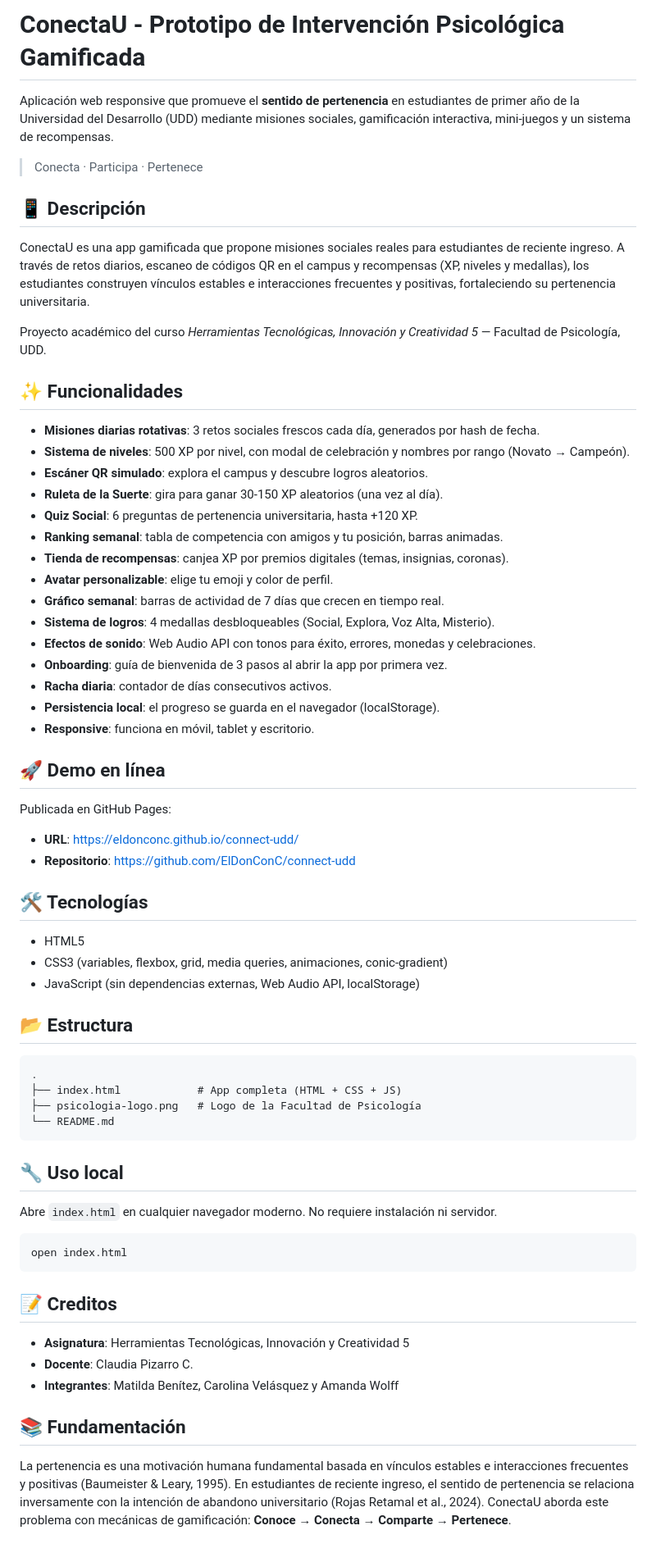
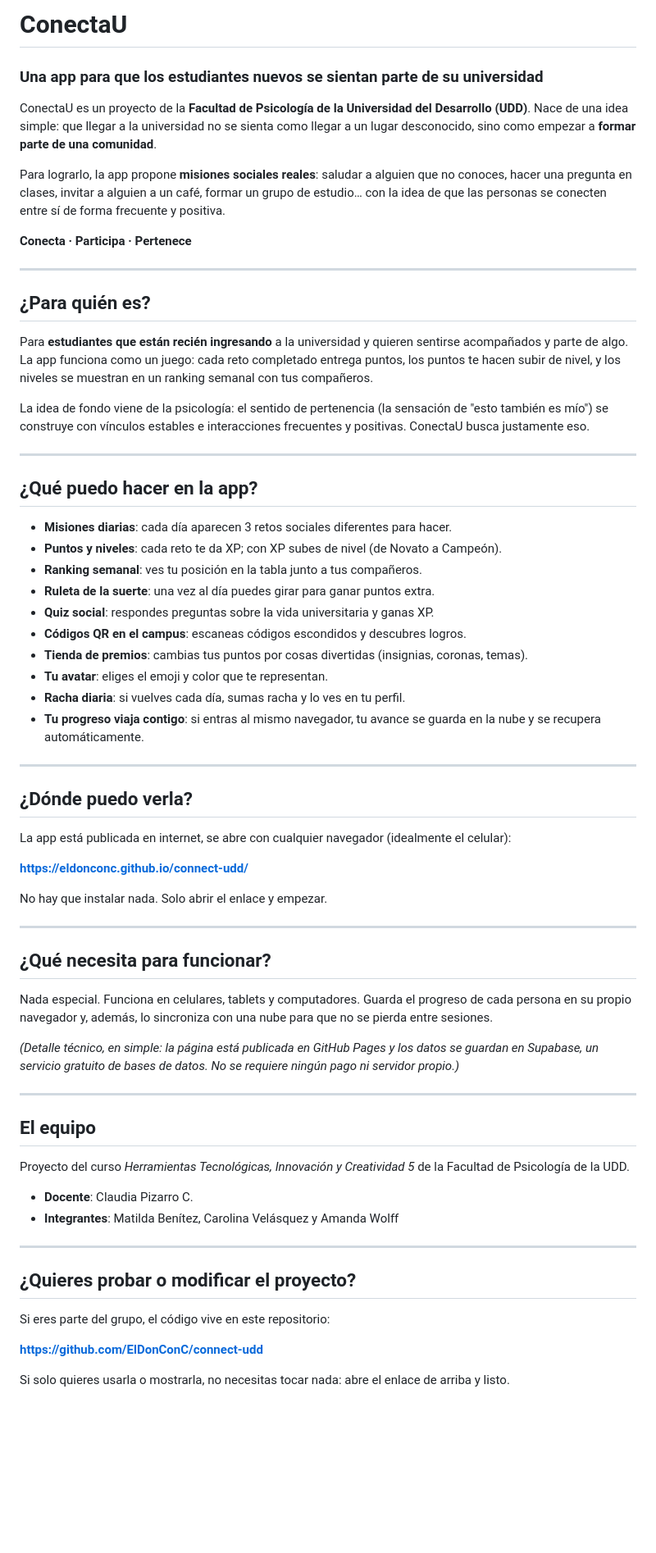
Before and after one commit to ElDonConC/connect-udd, a Markdown page: README.md, the part around the change. Shown at 82% size. Drawn GitHub-style; blank space fills up the shorter version.

Commit message:
Rewrite README for non-technical audience

````diff
--- a/README.md
+++ b/README.md
@@ -1,69 +1,68 @@
-# ConectaU - Prototipo de Intervención Psicológica Gamificada
+# ConectaU
+### Una app para que los estudiantes nuevos se sientan parte de su universidad
 
-Aplicación web responsive que promueve el **sentido de pertenencia** en estudiantes de primer año de la Universidad del Desarrollo (UDD) mediante misiones sociales, gamificación interactiva, mini-juegos y un sistema de recompensas.
+ConectaU es un proyecto de la **Facultad de Psicología de la Universidad del Desarrollo (UDD)**. Nace de una idea simple: que llegar a la universidad no se sienta como llegar a un lugar desconocido, sino como empezar a **formar parte de una comunidad**.
 
-> Conecta · Participa · Pertenece
+Para lograrlo, la app propone **misiones sociales reales**: saludar a alguien que no conoces, hacer una pregunta en clases, invitar a alguien a un café, formar un grupo de estudio… con la idea de que las personas se conecten entre sí de forma frecuente y positiva.
 
-## 📱 Descripción
+**Conecta · Participa · Pertenece**
 
-ConectaU es una app gamificada que propone misiones sociales reales para estudiantes de reciente ingreso. A través de retos diarios, escaneo de códigos QR en el campus y recompensas (XP, niveles y medallas), los estudiantes construyen vínculos estables e interacciones frecuentes y positivas, fortaleciendo su pertenencia universitaria.
+---
 
-Proyecto académico del curso *Herramientas Tecnológicas, Innovación y Creatividad 5* — Facultad de Psicología, UDD.
+## ¿Para quién es?
 
-## ✨ Funcionalidades
+Para **estudiantes que están recién ingresando** a la universidad y quieren sentirse acompañados y parte de algo. La app funciona como un juego: cada reto completado entrega puntos, los puntos te hacen subir de nivel, y los niveles se muestran en un ranking semanal con tus compañeros.
 
-- **Misiones diarias rotativas**: 3 retos sociales frescos cada día, generados por hash de fecha.
-- **Sistema de niveles**: 500 XP por nivel, con modal de celebración y nombres por rango (Novato → Campeón).
-- **Escáner QR simulado**: explora el campus y descubre logros aleatorios.
-- **Ruleta de la Suerte**: gira para ganar 30-150 XP aleatorios (una vez al día).
-- **Quiz Social**: 6 preguntas de pertenencia universitaria, hasta +120 XP.
-- **Ranking semanal**: tabla de competencia con amigos y tu posición, barras animadas.
-- **Tienda de recompensas**: canjea XP por premios digitales (temas, insignias, coronas).
-- **Avatar personalizable**: elige tu emoji y color de perfil.
-- **Gráfico semanal**: barras de actividad de 7 días que crecen en tiempo real.
-- **Sistema de logros**: 4 medallas desbloqueables (Social, Explora, Voz Alta, Misterio).
-- **Efectos de sonido**: Web Audio API con tonos para éxito, errores, monedas y celebraciones.
-- **Onboarding**: guía de bienvenida de 3 pasos al abrir la app por primera vez.
-- **Racha diaria**: contador de días consecutivos activos.
-- **Persistencia local**: el progreso se guarda en el navegador (localStorage).
-- **Responsive**: funciona en móvil, tablet y escritorio.
+La idea de fondo viene de la psicología: el sentido de pertenencia (la sensación de "esto también es mío") se construye con vínculos estables e interacciones frecuentes y positivas. ConectaU busca justamente eso.
 
-## 🚀 Demo en línea
+---
 
-Publicada en GitHub Pages:
+## ¿Qué puedo hacer en la app?
 
-- **URL**: https://eldonconc.github.io/connect-udd/
-- **Repositorio**: https://github.com/ElDonConC/connect-udd
+- **Misiones diarias**: cada día aparecen 3 retos sociales diferentes para hacer.
+- **Puntos y niveles**: cada reto te da XP; con XP subes de nivel (de Novato a Campeón).
+- **Ranking semanal**: ves tu posición en la tabla junto a tus compañeros.
+- **Ruleta de la suerte**: una vez al día puedes girar para ganar puntos extra.
+- **Quiz social**: respondes preguntas sobre la vida universitaria y ganas XP.
+- **Códigos QR en el campus**: escaneas códigos escondidos y descubres logros.
+- **Tienda de premios**: cambias tus puntos por cosas divertidas (insignias, coronas, temas).
+- **Tu avatar**: eliges el emoji y color que te representan.
+- **Racha diaria**: si vuelves cada día, sumas racha y lo ves en tu perfil.
+- **Tu progreso viaja contigo**: si entras al mismo navegador, tu avance se guarda en la nube y se recupera automáticamente.
 
-## 🛠️ Tecnologías
+---
 
-- HTML5
-- CSS3 (variables, flexbox, grid, media queries, animaciones, conic-gradient)
-- JavaScript (sin dependencias externas, Web Audio API, localStorage)
+## ¿Dónde puedo verla?
 
-## 📂 Estructura
+La app está publicada en internet, se abre con cualquier navegador (idealmente el celular):
 
-```
-.
-├── index.html            # App completa (HTML + CSS + JS)
-├── psicologia-logo.png   # Logo de la Facultad de Psicología
-└── README.md
-```
+**https://eldonconc.github.io/connect-udd/**
 
-## 🔧 Uso local
+No hay que instalar nada. Solo abrir el enlace y empezar.
 
-Abre `index.html` en cualquier navegador moderno. No requiere instalación ni servidor.
+---
 
-```bash
-open index.html
-```
+## ¿Qué necesita para funcionar?
 
-## 📝 Creditos
+Nada especial. Funciona en celulares, tablets y computadores. Guarda el progreso de cada persona en su propio navegador y, además, lo sincroniza con una nube para que no se pierda entre sesiones.
 
-- **Asignatura**: Herramientas Tecnológicas, Innovación y Creatividad 5
+*(Detalle técnico, en simple: la página está publicada en GitHub Pages y los datos se guardan en Supabase, un servicio gratuito de bases de datos. No se requiere ningún pago ni servidor propio.)*
+
+---
+
+## El equipo
+
+Proyecto del curso *Herramientas Tecnológicas, Innovación y Creatividad 5* de la Facultad de Psicología de la UDD.
+
 - **Docente**: Claudia Pizarro C.
 - **Integrantes**: Matilda Benítez, Carolina Velásquez y Amanda Wolff
 
-## 📚 Fundamentación
+---
 
-La pertenencia es una motivación humana fundamental basada en vínculos estables e interacciones frecuentes y positivas (Baumeister & Leary, 1995). En estudiantes de reciente ingreso, el sentido de pertenencia se relaciona inversamente con la intención de abandono universitario (Rojas Retamal et al., 2024). ConectaU aborda este problema con mecánicas de gamificación: **Conoce → Conecta → Comparte → Pertenece**.
+## ¿Quieres probar o modificar el proyecto?
+
+Si eres parte del grupo, el código vive en este repositorio:
+
+**https://github.com/ElDonConC/connect-udd**
+
+Si solo quieres usarla o mostrarla, no necesitas tocar nada: abre el enlace de arriba y listo.
````
